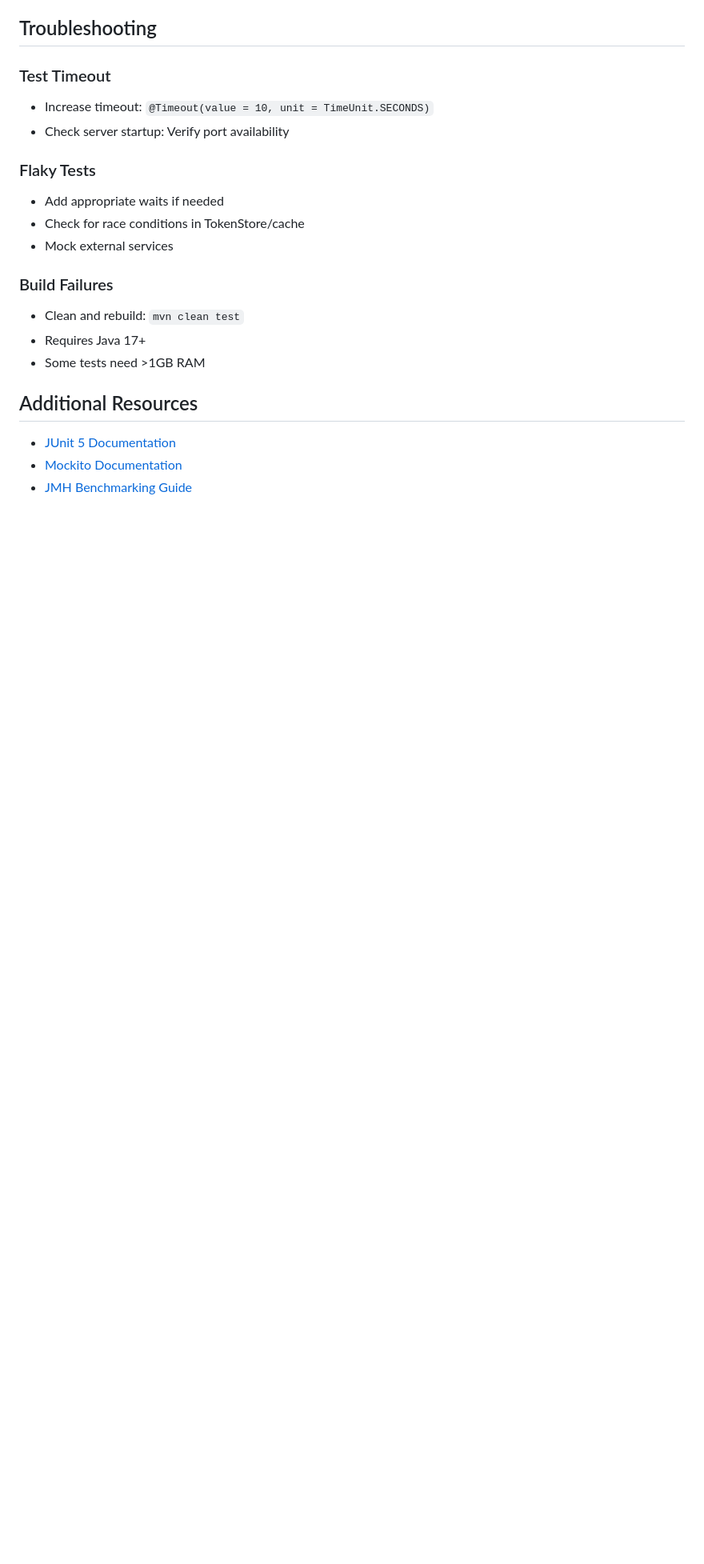
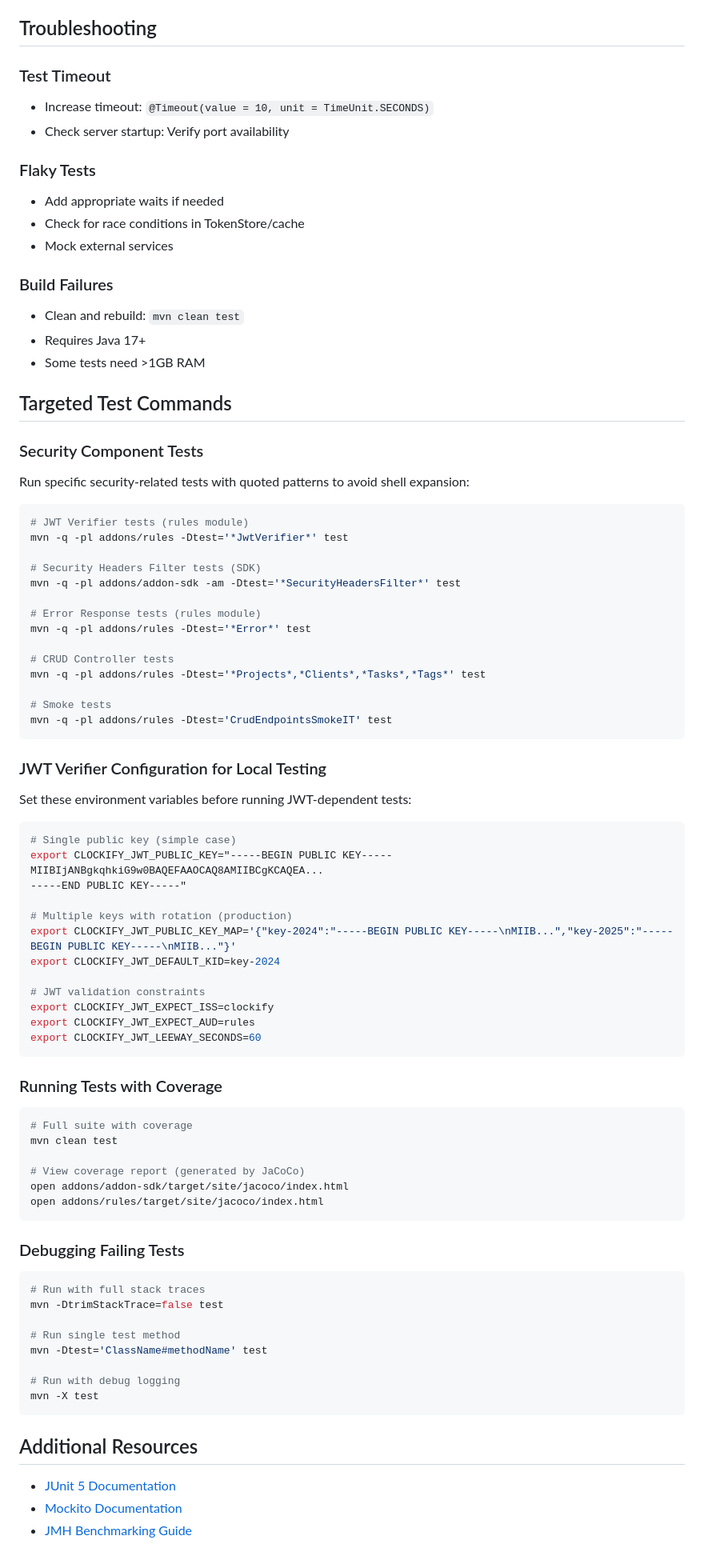
Before and after one commit to apet97/boileraddon, a Markdown page: docs/TESTING.md, the part around the change. Shown at 80% size. Drawn GitHub-style; blank space fills up the shorter version.

Commit message:
docs: consolidate TESTING.md with targeted commands and env examples
- Rename TESTING_GUIDE.md to TESTING.md for consistency
- Add "Targeted Test Commands" section with quoted -Dtest glob patterns
- Add JWT Verifier configuration examples (single key and multi-key rotation)
- Add JWT validation constraint environment variables
- Add coverage and debugging commands
- All test patterns use quotes to prevent shell expansion

🤖 Generated with [Claude Code](https://claude.com/claude-code)

Co-Authored-By: Claude <noreply@anthropic.com>

````diff
--- a/docs/TESTING_GUIDE.md
+++ b/docs/TESTING.md
@@ -305,6 +305,73 @@ mvn test -Dtest=WebhookEventContractTest#timeEntryCreatedEvent_hasRequiredFields
 - Requires Java 17+
 - Some tests need >1GB RAM
 
+## Targeted Test Commands
+
+### Security Component Tests
+
+Run specific security-related tests with quoted patterns to avoid shell expansion:
+
+```bash
+# JWT Verifier tests (rules module)
+mvn -q -pl addons/rules -Dtest='*JwtVerifier*' test
+
+# Security Headers Filter tests (SDK)
+mvn -q -pl addons/addon-sdk -am -Dtest='*SecurityHeadersFilter*' test
+
+# Error Response tests (rules module)
+mvn -q -pl addons/rules -Dtest='*Error*' test
+
+# CRUD Controller tests
+mvn -q -pl addons/rules -Dtest='*Projects*,*Clients*,*Tasks*,*Tags*' test
+
+# Smoke tests
+mvn -q -pl addons/rules -Dtest='CrudEndpointsSmokeIT' test
+```
+
+### JWT Verifier Configuration for Local Testing
+
+Set these environment variables before running JWT-dependent tests:
+
+```bash
+# Single public key (simple case)
+export CLOCKIFY_JWT_PUBLIC_KEY="-----BEGIN PUBLIC KEY-----
+MIIBIjANBgkqhkiG9w0BAQEFAAOCAQ8AMIIBCgKCAQEA...
+-----END PUBLIC KEY-----"
+
+# Multiple keys with rotation (production)
+export CLOCKIFY_JWT_PUBLIC_KEY_MAP='{"key-2024":"-----BEGIN PUBLIC KEY-----\nMIIB...","key-2025":"-----BEGIN PUBLIC KEY-----\nMIIB..."}'
+export CLOCKIFY_JWT_DEFAULT_KID=key-2024
+
+# JWT validation constraints
+export CLOCKIFY_JWT_EXPECT_ISS=clockify
+export CLOCKIFY_JWT_EXPECT_AUD=rules
+export CLOCKIFY_JWT_LEEWAY_SECONDS=60
+```
+
+### Running Tests with Coverage
+
+```bash
+# Full suite with coverage
+mvn clean test
+
+# View coverage report (generated by JaCoCo)
+open addons/addon-sdk/target/site/jacoco/index.html
+open addons/rules/target/site/jacoco/index.html
+```
+
+### Debugging Failing Tests
+
+```bash
+# Run with full stack traces
+mvn -DtrimStackTrace=false test
+
+# Run single test method
+mvn -Dtest='ClassName#methodName' test
+
+# Run with debug logging
+mvn -X test
+```
+
 ## Additional Resources
 
 - [JUnit 5 Documentation](https://junit.org/junit5/docs/current/user-guide/)
````
